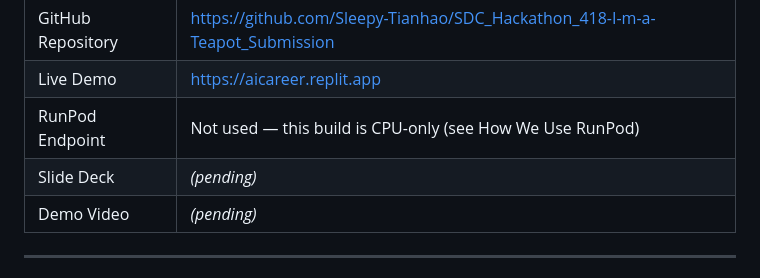
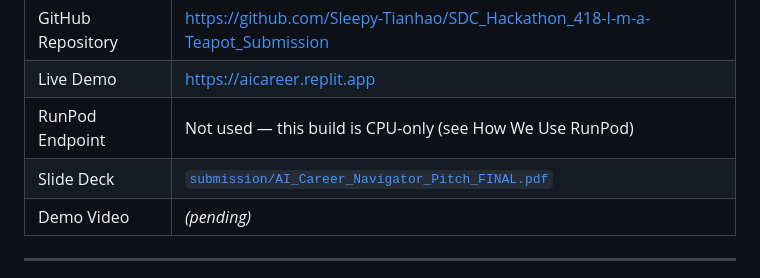
Before and after one commit to Sleepy-Tianhao/SDC_Hackathon_418-I-m-a-Teapot_Submission, a Markdown page: README.md, the part around the change. GitHub-like rendering.

Commit message:
Update Slide Deck link in README

```diff
--- a/README.md
+++ b/README.md
@@ -22,7 +22,7 @@
 |GitHub Repository|https://github.com/Sleepy-Tianhao/SDC_Hackathon_418-I-m-a-Teapot_Submission|
 |Live Demo|https://aicareer.replit.app|
 |RunPod Endpoint|Not used — this build is CPU-only (see How We Use RunPod)|
-|Slide Deck|*(pending)*|
+|Slide Deck|[`submission/AI_Career_Navigator_Pitch_FINAL.pdf`](<submission/AI_Career_Navigator_Pitch_FINAL.pdf>)|
 |Demo Video|*(pending)*|
 
 ---
```
